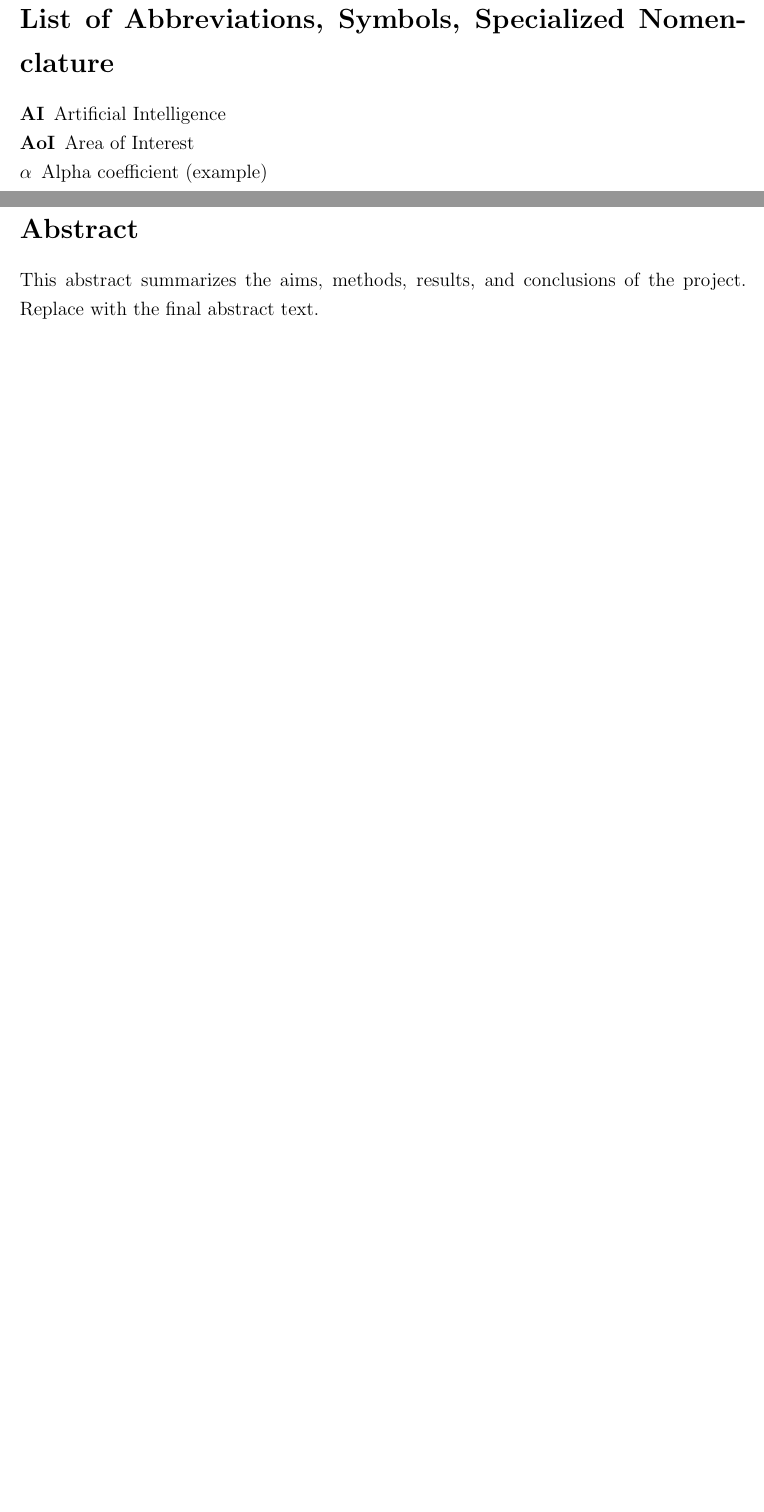
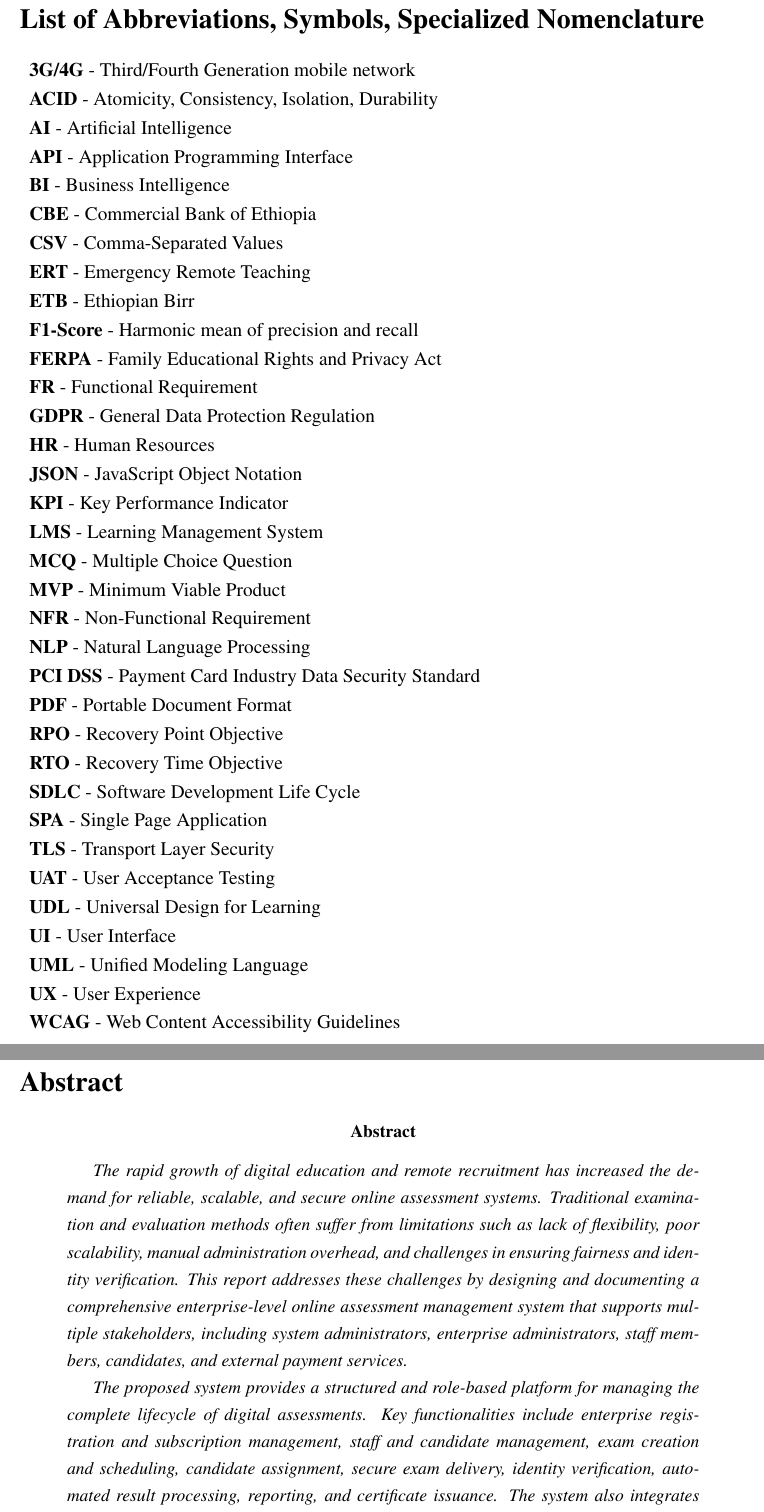
Before and after one commit to tamirat-dejene/veritas, a LaTeX paper (docs/report.tex, which reads docs/front/abbreviations.tex, docs/front/abstract.tex): two parts of pages 9 and 10 of 80 before the commit and two parts of pages 9 and 10 of 79 after it, joined at a grey line, cut so that both start at the same text, the shorter picture padded with empty space. Compiled offline with pdfLaTeX.

Commit message:
Add comprehensive list of abbreviations and enhance abstract content for online assessment system

```diff
--- a/docs/front/abbreviations.tex
+++ b/docs/front/abbreviations.tex
@@ -3,8 +3,38 @@
 \phantomsection
 \addcontentsline{toc}{section}{List of Abbreviations, Symbols, Specialized Nomenclature}
 \begin{description}
-  \item[AI] Artificial Intelligence
-  \item[AoI] Area of Interest
-  \item[$\alpha$] Alpha coefficient (example)
-  % Add additional abbreviations and symbols here.
+    \item \textbf{3G/4G} - Third/Fourth Generation mobile network
+    \item \textbf{ACID} - Atomicity, Consistency, Isolation, Durability
+    \item \textbf{AI} - Artificial Intelligence
+    \item \textbf{API} - Application Programming Interface
+    \item \textbf{BI} - Business Intelligence
+    \item \textbf{CBE} - Commercial Bank of Ethiopia
+    \item \textbf{CSV} - Comma-Separated Values
+    \item \textbf{ERT} - Emergency Remote Teaching
+    \item \textbf{ETB} - Ethiopian Birr
+    \item \textbf{F1-Score} - Harmonic mean of precision and recall
+    \item \textbf{FERPA} - Family Educational Rights and Privacy Act
+    \item \textbf{FR} - Functional Requirement
+    \item \textbf{GDPR} - General Data Protection Regulation
+    \item \textbf{HR} - Human Resources
+    \item \textbf{JSON} - JavaScript Object Notation
+    \item \textbf{KPI} - Key Performance Indicator
+    \item \textbf{LMS} - Learning Management System
+    \item \textbf{MCQ} - Multiple Choice Question
+    \item \textbf{MVP} - Minimum Viable Product
+    \item \textbf{NFR} - Non-Functional Requirement
+    \item \textbf{NLP} - Natural Language Processing
+    \item \textbf{PCI DSS} - Payment Card Industry Data Security Standard
+    \item \textbf{PDF} - Portable Document Format
+    \item \textbf{RPO} - Recovery Point Objective
+    \item \textbf{RTO} - Recovery Time Objective
+    \item \textbf{SDLC} - Software Development Life Cycle
+    \item \textbf{SPA} - Single Page Application
+    \item \textbf{TLS} - Transport Layer Security
+    \item \textbf{UAT} - User Acceptance Testing
+    \item \textbf{UDL} - Universal Design for Learning
+    \item \textbf{UI} - User Interface
+    \item \textbf{UML} - Unified Modeling Language
+    \item \textbf{UX} - User Experience
+    \item \textbf{WCAG} - Web Content Accessibility Guidelines
 \end{description}
--- a/docs/front/abstract.tex
+++ b/docs/front/abstract.tex
@@ -2,4 +2,8 @@
 \section*{Abstract}
 \phantomsection
 \addcontentsline{toc}{section}{Abstract}
-This abstract summarizes the aims, methods, results, and conclusions of the project. Replace with the final abstract text.
+\begin{abstract}
+\itshape
+The rapid growth of digital education and remote recruitment has increased the demand for reliable, scalable, and secure online assessment systems. Traditional examination and evaluation methods often suffer from limitations such as lack of flexibility, poor scalability, manual administration overhead, and challenges in ensuring fairness and identity verification. This report addresses these challenges by designing and documenting a comprehensive enterprise-level online assessment management system that supports multiple stakeholders, including system administrators, enterprise administrators, staff members, candidates, and external payment services.
+
+The proposed system provides a structured and role-based platform for managing the complete lifecycle of digital assessments. Key functionalities include enterprise registration and subscription management, staff and candidate management, exam creation and scheduling, candidate assignment, secure exam delivery, identity verification, automated result processing, reporting, and certificate issuance. The system also integrates dashboard-based analytics to support informed decision-making at both system-wide and enterprise-specific levels. A modular use-case-driven design approach is adopted to clearly define system behavior, interactions, and responsibilities across different actors.
--- a/docs/report.tex
+++ b/docs/report.tex
@@ -3,7 +3,7 @@
 % --------------------------------------------------
 % Font and typography
 % --------------------------------------------------
-% \usepackage{mathptmx}        % Times New Roman–like font
+\usepackage{mathptmx}        % Times New Roman–like font
 \usepackage{setspace}        % Line spacing control
 
 % --------------------------------------------------
```
Also changed, not shown: docs/front/abstract.tex (5 more changed lines).
